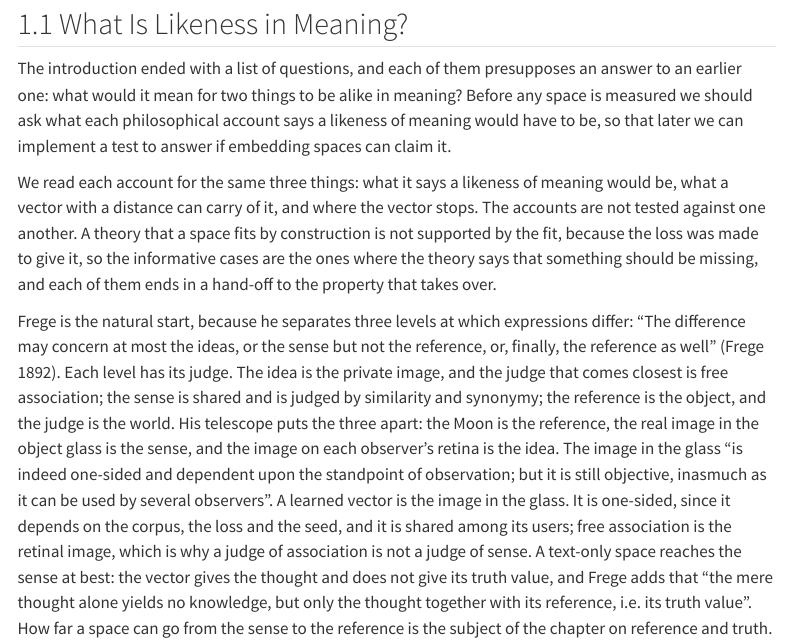
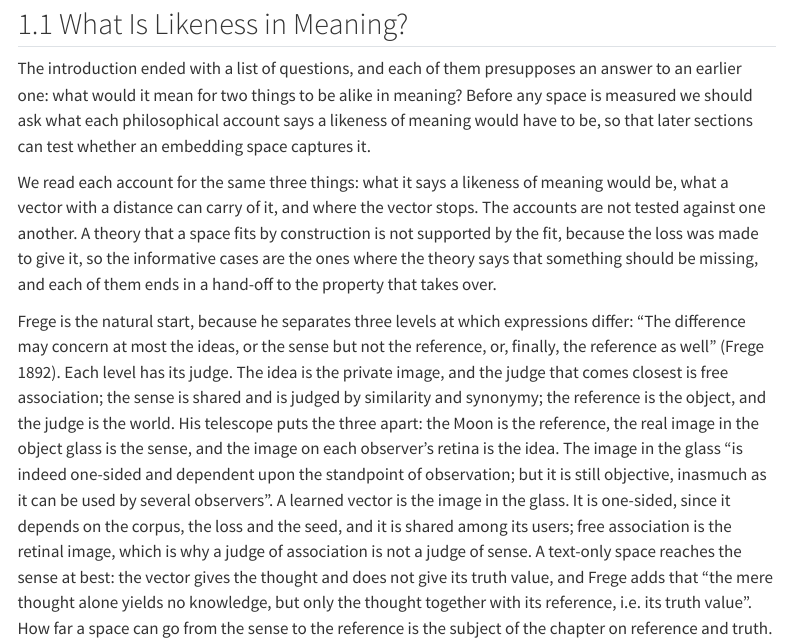
Before and after one commit to marcmagransdeabril/embedding-revolution-private, a Quarto document (chapters/meaning_as_likeness.qmd): the page in a window 1100 px wide, from 2710 px down. Rendered offline with R 4.5, knitr and Pandoc in place of Quarto, with nearby package versions; menus at the side of the page are left out; long lines of code are wrapped.

Commit message:
Refine introduction to "What Is Likeness in Meaning?": clarify the relationship between philosophical accounts and the implementation of tests in embedding spaces.

```diff
--- a/chapters/meaning_as_likeness.qmd
+++ b/chapters/meaning_as_likeness.qmd
@@ -60,7 +60,7 @@ We start with what each philosophical account says about likeness of meaning (@s
 
 ## What Is Likeness in Meaning? {#sec-likeness-which}
 
-The introduction ended with a list of questions, and each of them presupposes an answer to an earlier one: what would it mean for two things to be alike in meaning? Before any space is measured we should ask what each philosophical account says a likeness of meaning would have to be, so that later we can implement a test to answer if embedding spaces can claim it.
+The introduction ended with a list of questions, and each of them presupposes an answer to an earlier one: what would it mean for two things to be alike in meaning? Before any space is measured we should ask what each philosophical account says a likeness of meaning would have to be, so that later sections can test whether an embedding space captures it.
 
 We read each account for the same three things: what it says a likeness of meaning would be, what a vector with a distance can carry of it, and where the vector stops. The accounts are not tested against one another. A theory that a space fits by construction is not supported by the fit, because the loss was made to give it, so the informative cases are the ones where the theory says that something should be missing, and each of them ends in a hand-off to the property that takes over.
 
```
